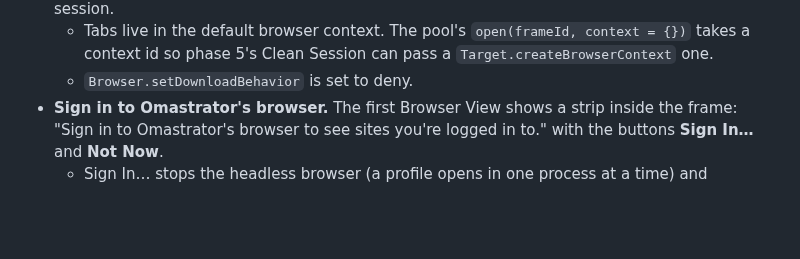
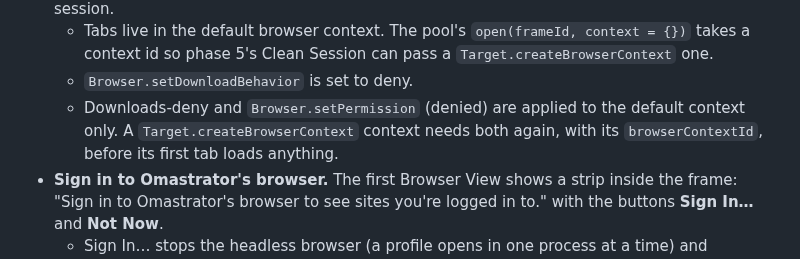
Before and after one commit to iretonsean/Omastrator, a Markdown page: docs/BROWSER-VIEW.md, the part around one of its changes. Rendered like a GitHub page; blank space fills up the shorter version.

```diff
--- a/docs/BROWSER-VIEW.md
+++ b/docs/BROWSER-VIEW.md
@@ -86,6 +86,9 @@ Only some of the document state is undoable:
     context = {})` takes a context id so phase 5's Clean Session can pass a
     `Target.createBrowserContext` one.
   - `Browser.setDownloadBehavior` is set to deny.
+  - Downloads-deny and `Browser.setPermission` (denied) are applied to the
+    default context only. A `Target.createBrowserContext` context needs both
+    again, with its `browserContextId`, before its first tab loads anything.
 - **Sign in to Omastrator's browser.** The first Browser View shows a strip
   inside the frame: "Sign in to Omastrator's browser to see sites you're
   logged in to." with the buttons **Sign In…** and **Not Now**.
```
Also changed, not shown: other parts of docs/BROWSER-VIEW.md (+69 -0 lines).
